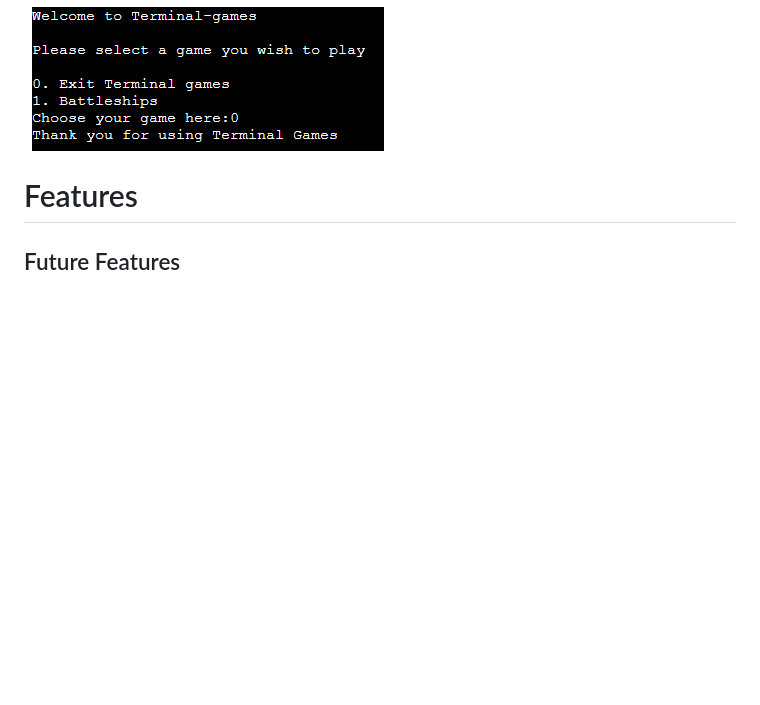
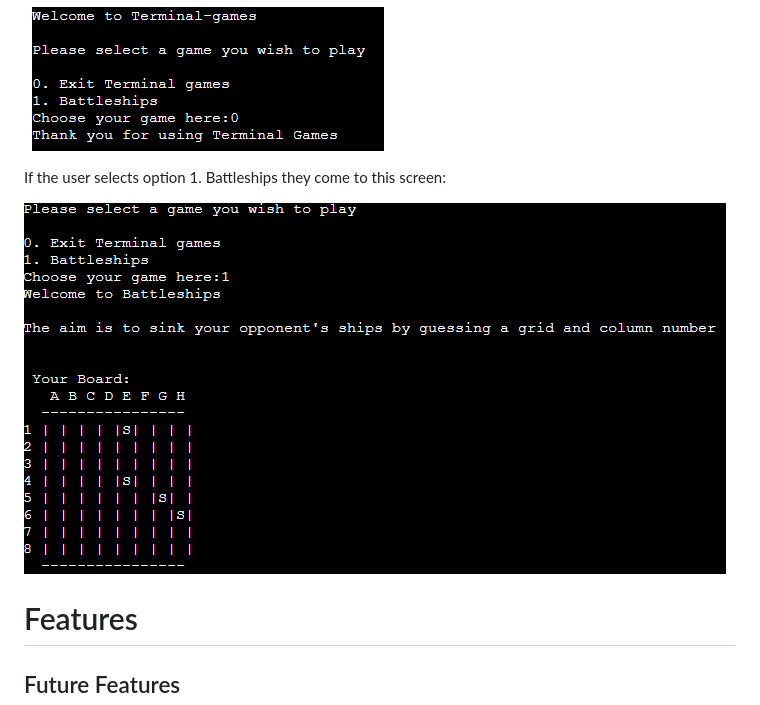
Before and after one commit to LiamEdwards931/Terminal-games, a Markdown page: README.md, the part around the change. Rendered like a GitHub page; pictures changed too: readmeimg/option1.png (added); blank space fills up the shorter version.

Commit message:
add section to the user journey in README

```diff
--- a/README.md
+++ b/README.md
@@ -36,6 +36,10 @@ If the user selects option 0 they see this:
 
 ![Option-0](readmeimg/option0.png)
 
+If the user selects option 1. Battleships they come to this screen:
+
+![Option-1](readmeimg/option1.png)
+
 # Features
 
 ## Future Features
```
